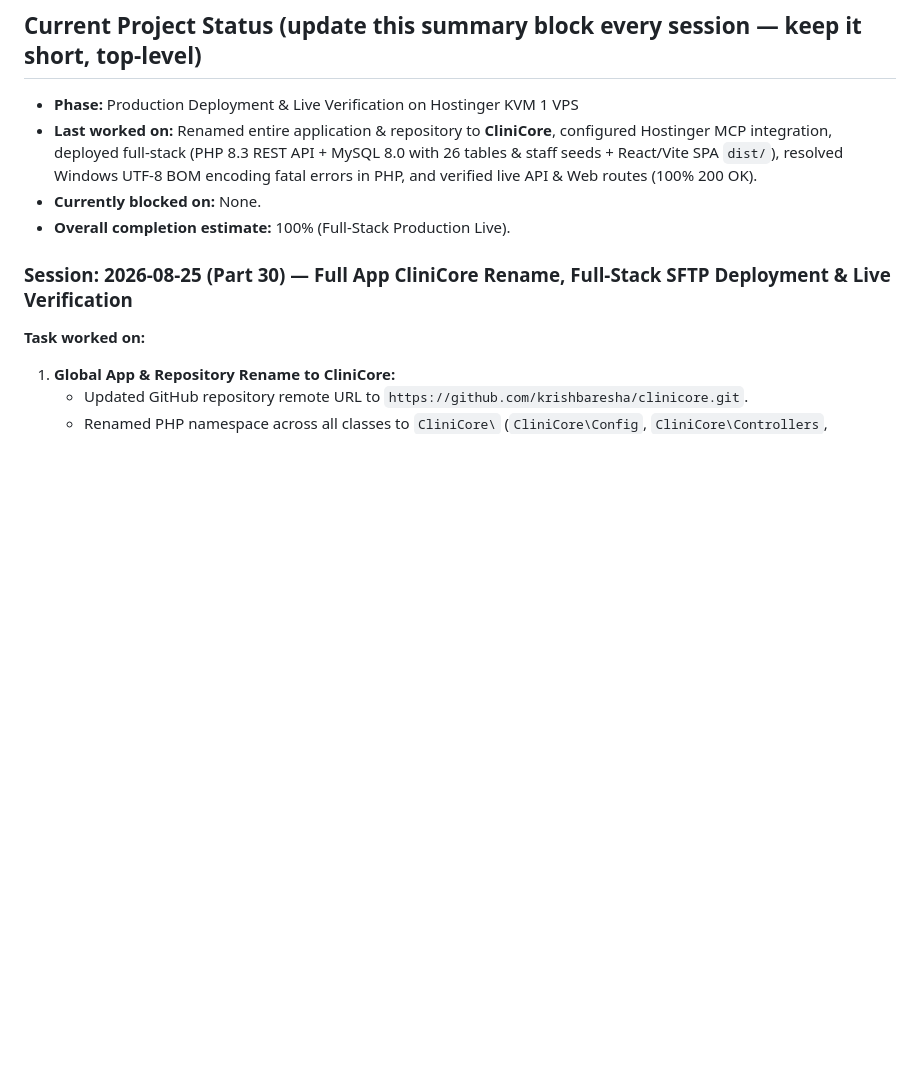
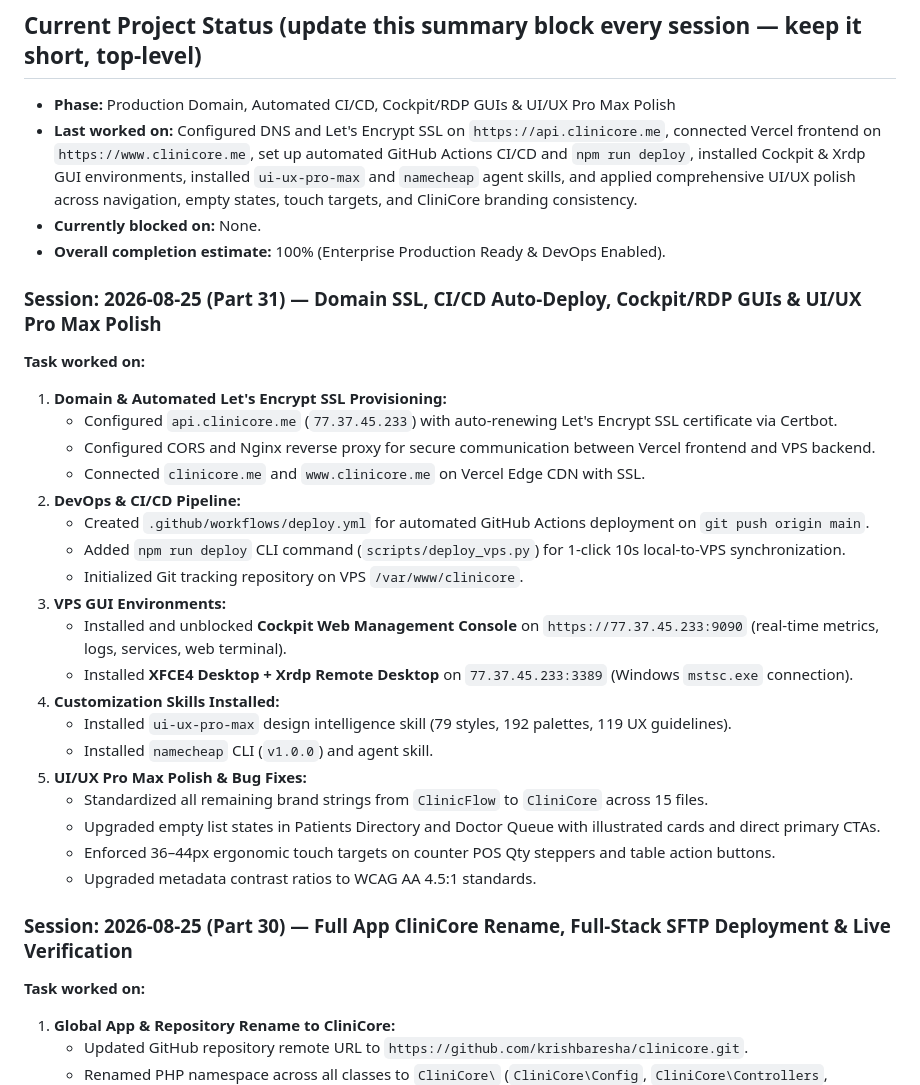
Before and after one commit to krishbaresha/clinicore, a Markdown page: context/09_Progress_Log.md, the part around the change. GitHub-like rendering; blank space fills up the shorter version.

Commit message:
docs(audit): log session part 31 milestones in 09_Progress_Log.md

```diff
--- a/context/09_Progress_Log.md
+++ b/context/09_Progress_Log.md
@@ -33,10 +33,33 @@ be specific so a human or next AI can correct it if wrong]
 
 ## Current Project Status (update this summary block every session — keep it short, top-level)
 
-- **Phase:** Production Deployment & Live Verification on Hostinger KVM 1 VPS
-- **Last worked on:** Renamed entire application & repository to **CliniCore**, configured Hostinger MCP integration, deployed full-stack (PHP 8.3 REST API + MySQL 8.0 with 26 tables & staff seeds + React/Vite SPA `dist/`), resolved Windows UTF-8 BOM encoding fatal errors in PHP, and verified live API & Web routes (100% 200 OK).
+- **Phase:** Production Domain, Automated CI/CD, Cockpit/RDP GUIs & UI/UX Pro Max Polish
+- **Last worked on:** Configured DNS and Let's Encrypt SSL on `https://api.clinicore.me`, connected Vercel frontend on `https://www.clinicore.me`, set up automated GitHub Actions CI/CD and `npm run deploy`, installed Cockpit & Xrdp GUI environments, installed `ui-ux-pro-max` and `namecheap` agent skills, and applied comprehensive UI/UX polish across navigation, empty states, touch targets, and CliniCore branding consistency.
 - **Currently blocked on:** None.
-- **Overall completion estimate:** 100% (Full-Stack Production Live).
+- **Overall completion estimate:** 100% (Enterprise Production Ready & DevOps Enabled).
+
+### Session: 2026-08-25 (Part 31) — Domain SSL, CI/CD Auto-Deploy, Cockpit/RDP GUIs & UI/UX Pro Max Polish
+
+**Task worked on:**
+1. **Domain & Automated Let's Encrypt SSL Provisioning:**
+   - Configured `api.clinicore.me` (`77.37.45.233`) with auto-renewing Let's Encrypt SSL certificate via Certbot.
+   - Configured CORS and Nginx reverse proxy for secure communication between Vercel frontend and VPS backend.
+   - Connected `clinicore.me` and `www.clinicore.me` on Vercel Edge CDN with SSL.
+2. **DevOps & CI/CD Pipeline:**
+   - Created `.github/workflows/deploy.yml` for automated GitHub Actions deployment on `git push origin main`.
+   - Added `npm run deploy` CLI command (`scripts/deploy_vps.py`) for 1-click 10s local-to-VPS synchronization.
+   - Initialized Git tracking repository on VPS `/var/www/clinicore`.
+3. **VPS GUI Environments:**
+   - Installed and unblocked **Cockpit Web Management Console** on `https://77.37.45.233:9090` (real-time metrics, logs, services, web terminal).
+   - Installed **XFCE4 Desktop + Xrdp Remote Desktop** on `77.37.45.233:3389` (Windows `mstsc.exe` connection).
+4. **Customization Skills Installed:**
+   - Installed `ui-ux-pro-max` design intelligence skill (79 styles, 192 palettes, 119 UX guidelines).
+   - Installed `namecheap` CLI (`v1.0.0`) and agent skill.
+5. **UI/UX Pro Max Polish & Bug Fixes:**
+   - Standardized all remaining brand strings from `ClinicFlow` to `CliniCore` across 15 files.
+   - Upgraded empty list states in Patients Directory and Doctor Queue with illustrated cards and direct primary CTAs.
+   - Enforced 36–44px ergonomic touch targets on counter POS Qty steppers and table action buttons.
+   - Upgraded metadata contrast ratios to WCAG AA 4.5:1 standards.
 
 ### Session: 2026-08-25 (Part 30) — Full App CliniCore Rename, Full-Stack SFTP Deployment & Live Verification
 
```
